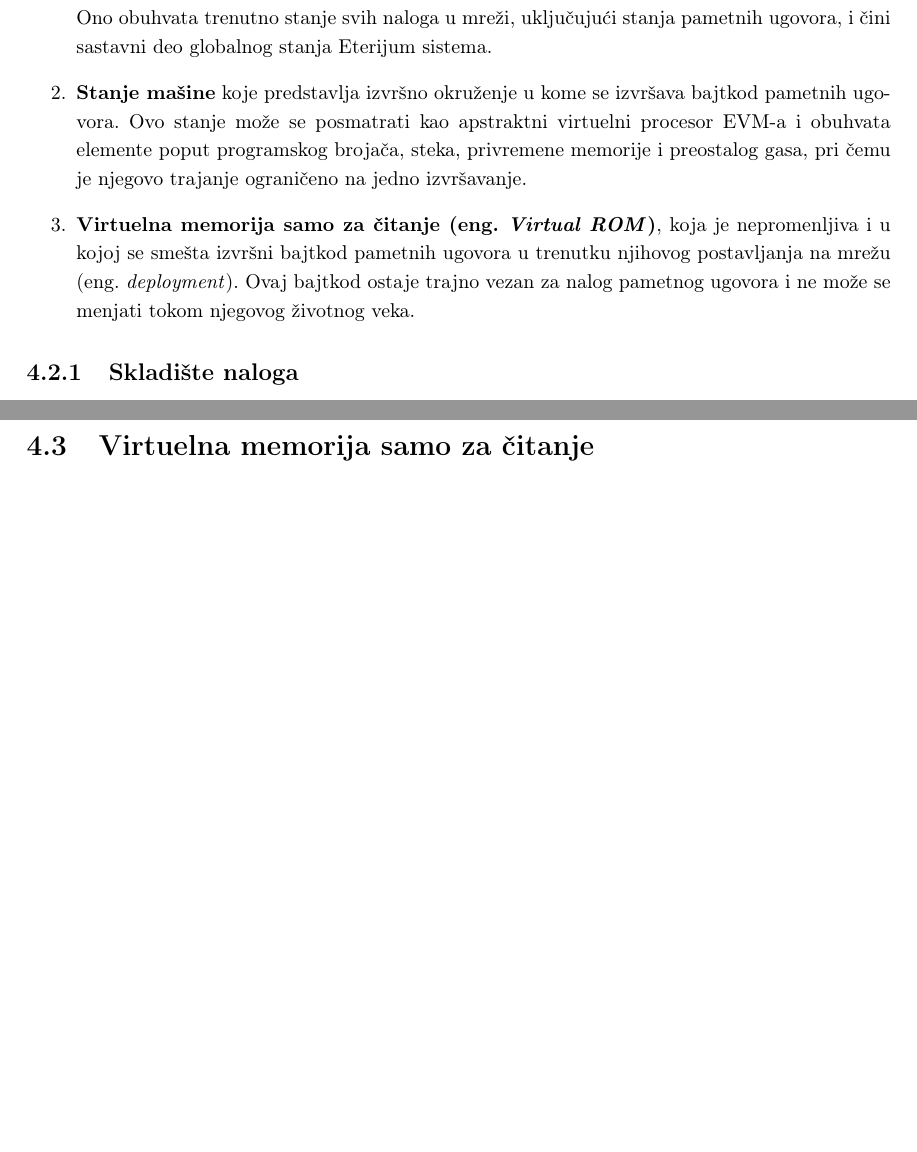
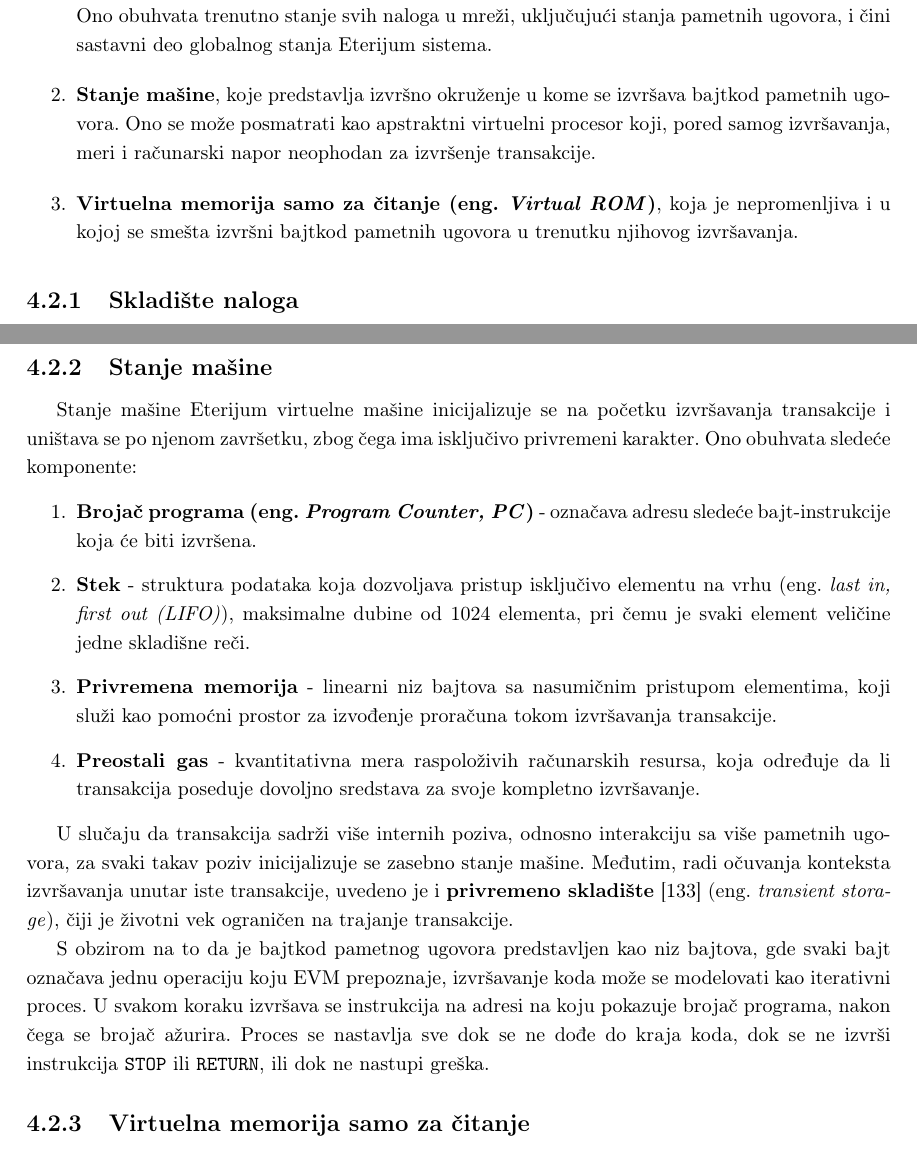
Before and after one commit to kaseen/disertacija, a LaTeX book (main.tex, which reads chapters/chapter4/chapter4.tex): two parts of pages 65 and 67 of 77, joined at a grey line, cut so that both start at the same text, the shorter picture padded with empty space. Compiled offline with pdfLaTeX.

Commit message:
(205h) Stanje masine

```diff
--- a/chapters/chapter4/chapter4.tex
+++ b/chapters/chapter4/chapter4.tex
@@ -162,8 +162,8 @@ Na ovaj način se postiže determinističko, izolovano i bezbedno izvršavanje p
 Sa apstraktnog stanovišta, Eterijum virtuelna mašina može se posmatrati kao sistem sastavljen od sledeće tri osnovne komponente:
 \begin{enumerate}
 \item \textbf{Skladište naloga} koje predstavlja trajno stanje sistema i koje svi čvorovi čuvaju lokalno. Ono obuhvata trenutno stanje svih naloga u mreži, uključujući stanja pametnih ugovora, i čini sastavni deo globalnog stanja Eterijum sistema.
-\item \textbf{Stanje mašine} koje predstavlja izvršno okruženje u kome se izvršava bajtkod pametnih ugovora. Ovo stanje može se posmatrati kao apstraktni virtuelni procesor EVM-a i obuhvata elemente poput programskog brojača, steka, privremene memorije i preostalog gasa, pri čemu je njegovo trajanje ograničeno na jedno izvršavanje.
-\item \textbf{Virtuelna memorija samo za čitanje \eng{Virtual ROM}}, koja je nepromenljiva i u kojoj se smešta izvršni bajtkod pametnih ugovora u trenutku njihovog postavljanja na mrežu \eng{deployment}. Ovaj bajtkod ostaje trajno vezan za nalog pametnog ugovora i ne može se menjati tokom njegovog životnog veka.
+\item \textbf{Stanje mašine}, koje predstavlja izvršno okruženje u kome se izvršava bajtkod pametnih ugovora. Ono se može posmatrati kao apstraktni virtuelni procesor koji, pored samog izvršavanja, meri i računarski napor neophodan za izvršenje transakcije.
+\item \textbf{Virtuelna memorija samo za čitanje \eng{Virtual ROM}}, koja je nepromenljiva i u kojoj se smešta izvršni bajtkod pametnih ugovora u trenutku njihovog izvršavanja.
 \end{enumerate}
 
 \subsection{Skladište naloga}
@@ -207,7 +207,21 @@ Shodno tome, svaka promena stanja pametnog ugovora dovodi do promene njegovog sk
 
 Eterijum virtuelna mašina, posmatrana apstraktno, pruža pametnim ugovorima mehanizam trajnog skladištenja putem instrukcije \texttt{SSTORE} \cite{SSTOREeip2929}, koji se realizuje kao skup nezavisnih skladišnih lokacija fiksne veličine od 32 bajta, kao i mehanizam čitanja skladišta pametnog ugovora instrukcijom \texttt{SLOAD} \cite{SLOADeip1559}. Način na koji se prosti ili složeni tipovi podataka mapiraju na ove skladišne slotove nije definisan samim EVM-om, već zavisi od kompajlera i njegovih odluka prilikom prevođenja koda iz programskog jezika višeg nivoa u odgovarajuće EVM instrukcije.
 
-\section{Virtuelna memorija samo za čitanje}
+\subsection{Stanje mašine}
+Stanje mašine Eterijum virtuelne mašine inicijalizuje se na početku izvršavanja transakcije i uništava se po njenom završetku, zbog čega ima isključivo privremeni karakter. Ono obuhvata sledeće komponente:
+\begin{enumerate}
+\item \textbf{Brojač programa \eng{Program Counter, PC}} - označava adresu sledeće bajt-instrukcije koja će biti izvršena.
+\item \textbf{Stek} - struktura podataka koja dozvoljava pristup isključivo elementu na vrhu \eng{last in, first out (LIFO)}, maksimalne dubine od 1024 elementa, pri čemu je svaki element veličine jedne skladišne reči.
+\item \textbf{Privremena memorija} - linearni niz bajtova sa nasumičnim pristupom elementima, koji služi kao pomoćni prostor za izvođenje proračuna tokom izvršavanja transakcije.
+\item \textbf{Preostali gas} - kvantitativna mera raspoloživih računarskih resursa, koja određuje da li transakcija poseduje dovoljno sredstava za svoje kompletno izvršavanje.
+\end{enumerate}
+
+U slučaju da transakcija sadrži više internih poziva, odnosno interakciju sa više pametnih ugovora, za svaki takav poziv inicijalizuje se zasebno stanje mašine. Međutim, radi očuvanja konteksta izvršavanja unutar iste transakcije, uvedeno je i \textbf{privremeno skladište} \cite{TRANSIENTeip1153} \eng{transient storage}, čiji je životni vek ograničen na trajanje transakcije.
+
+S obzirom na to da je bajtkod pametnog ugovora predstavljen kao niz bajtova, gde svaki bajt označava jednu operaciju koju EVM prepoznaje, izvršavanje koda može se modelovati kao iterativni proces. U svakom koraku izvršava se instrukcija na adresi na koju pokazuje brojač programa, nakon čega se brojač ažurira. Proces se nastavlja sve dok se ne dođe do kraja koda, dok se ne izvrši instrukcija \texttt{STOP} ili \texttt{RETURN}, ili dok ne nastupi greška.
+
+\subsection{Virtuelna memorija samo za čitanje}
 Izvršni kod pametnog ugovora se čuva u nepromenljivom i logički izdvojenom segmentu sistema, koji se u formalnom modelu Eterijuma označava kao virtuelna memorija samo za čitanje \eng{Virtual ROM}. Pristup ovom kodu omogućen je isključivo na osnovu heša izvršnog koda koji se nalazi u stanju naloga pametnog ugovora.
 
+% TODO
 Tokom izvršavanja transakcije, bajtkod pametnog ugovora se ne učitava u celosti, već se čita sekvencijalno i po potrebi. Izvršni sloj pristupa izvršnom kodu instrukciju po instrukciju, dok se eksplicitno kopiranje delova bajtkoda u radnu memoriju vrši pomoću specijalizovane EVM instrukcije \texttt{CODECOPY}, koja omogućava selektivno premeštanje koda u memoriju radi dalje obrade.
```
Also changed, not shown: references.bib (+8 -0 lines), README.md, main.pdf, chapters/chapter4/chapter4.tex (4 more changed lines).
